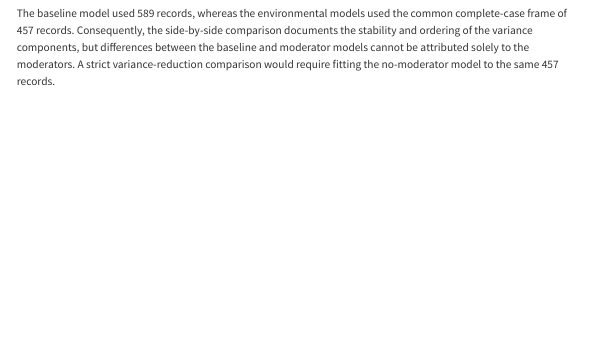
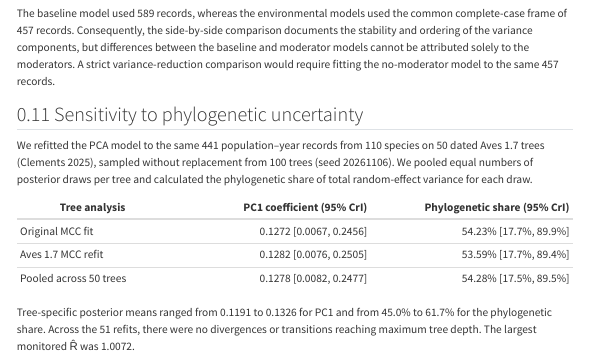
Before and after one commit to anetaarct/epp_project_climate, a Quarto document (06_main_environmental_models.qmd): the page in a window 1100 px wide, from 5400 px down. Rendered offline with R 4.5, knitr and Pandoc in place of Quarto, with nearby package versions; some code elsewhere in the file could not run offline; menus at the side of the page are left out.

Commit message:
Report sensitivity across 50 phylogenetic trees

```diff
--- a/06_main_environmental_models.qmd
+++ b/06_main_environmental_models.qmd
@@ -629,3 +629,21 @@ kable(variance_component_table)
 Across all three environmental models, the phylogenetic component had the largest posterior mean SD (`r sprintf("%.3f", min(main_variance$sd_posterior_mean[main_variance$component == "Species (phylogenetic)"]))`--`r sprintf("%.3f", max(main_variance$sd_posterior_mean[main_variance$component == "Species (phylogenetic)"]))`), followed by the non-phylogenetic species component (`r sprintf("%.3f", min(main_variance$sd_posterior_mean[main_variance$component == "Species (non-phylogenetic)"]))`--`r sprintf("%.3f", max(main_variance$sd_posterior_mean[main_variance$component == "Species (non-phylogenetic)"]))`) and the population component (`r sprintf("%.3f", min(main_variance$sd_posterior_mean[main_variance$component == "Population"]))`--`r sprintf("%.3f", max(main_variance$sd_posterior_mean[main_variance$component == "Population"]))`). The credible intervals are broad and overlap, so this ordering describes posterior means rather than a sharply resolved difference between components.
 
 The baseline model used `r overall_n_records` records, whereas the environmental models used the common complete-case frame of `r main_n_records` records. Consequently, the side-by-side comparison documents the stability and ordering of the variance components, but differences between the baseline and moderator models cannot be attributed solely to the moderators. A strict variance-reduction comparison would require fitting the no-moderator model to the same `r main_n_records` records.
+
+
+
+
+
+
+
+## Sensitivity to phylogenetic uncertainty {#sensitivity-to-phylogenetic-uncertainty}
+
+We refitted the PCA model to the same 441 population–year records from 110 species on 50 dated Aves 1.7 trees (Clements 2025), sampled without replacement from 100 trees (seed 20261106). We pooled equal numbers of posterior draws per tree and calculated the phylogenetic share of total random-effect variance for each draw.
+
+| Tree analysis | PC1 coefficient (95% CrI) | Phylogenetic share (95% CrI) |
+|---|---:|---:|
+| Original MCC fit | 0.1272 [0.0067, 0.2456] | 54.23% [17.7%, 89.9%] |
+| Aves 1.7 MCC refit | 0.1282 [0.0076, 0.2505] | 53.59% [17.7%, 89.4%] |
+| Pooled across 50 trees | 0.1278 [0.0082, 0.2477] | 54.28% [17.5%, 89.5%] |
+
+Tree-specific posterior means ranged from 0.1191 to 0.1326 for PC1 and from 45.0% to 61.7% for the phylogenetic share. Across the 51 refits, there were no divergences or transitions reaching maximum tree depth. The largest monitored R̂ was 1.0072.
```
Also changed, not shown: 1 other file.
